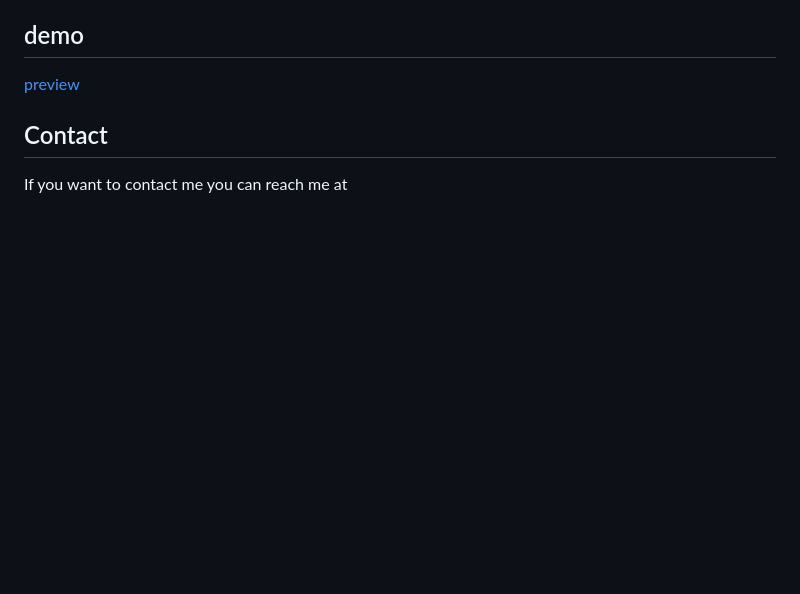
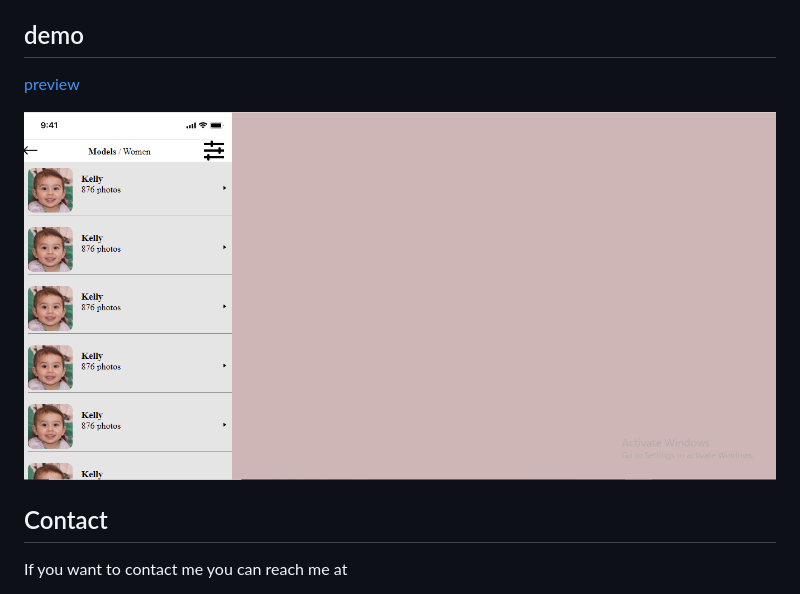
Before and after one commit to Intelligence247/babyTemplate, a Markdown page: README.md, the part around the change. Drawn GitHub-style; pictures changed too: media/sketch.png (added); blank space fills up the shorter version.

Commit message:
sketch screenshot

```diff
--- a/README.md
+++ b/README.md
@@ -9,6 +9,8 @@
 - Css
 ## demo
 [preview](https://rawcdn.githack.com/Intelligence247/babyTemplate/9daf1065295ff51c6a088c7b4e07c05ef0d3dadd/index.html)
+
+![screenshot](/media/sketch.png)
 ## Contact
 If you want to contact me you can reach me at
 - https://github.com/Intelligence247 or
```
